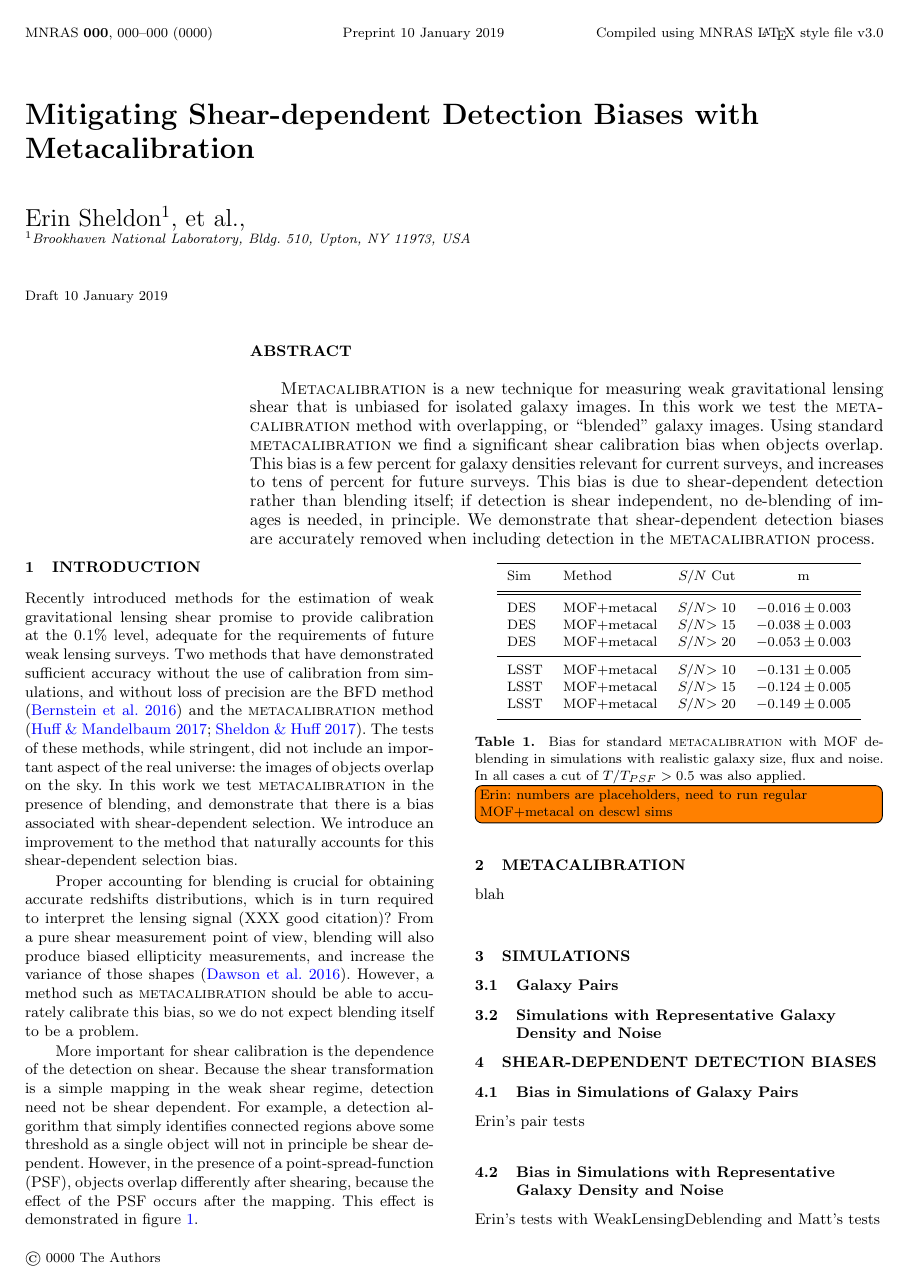
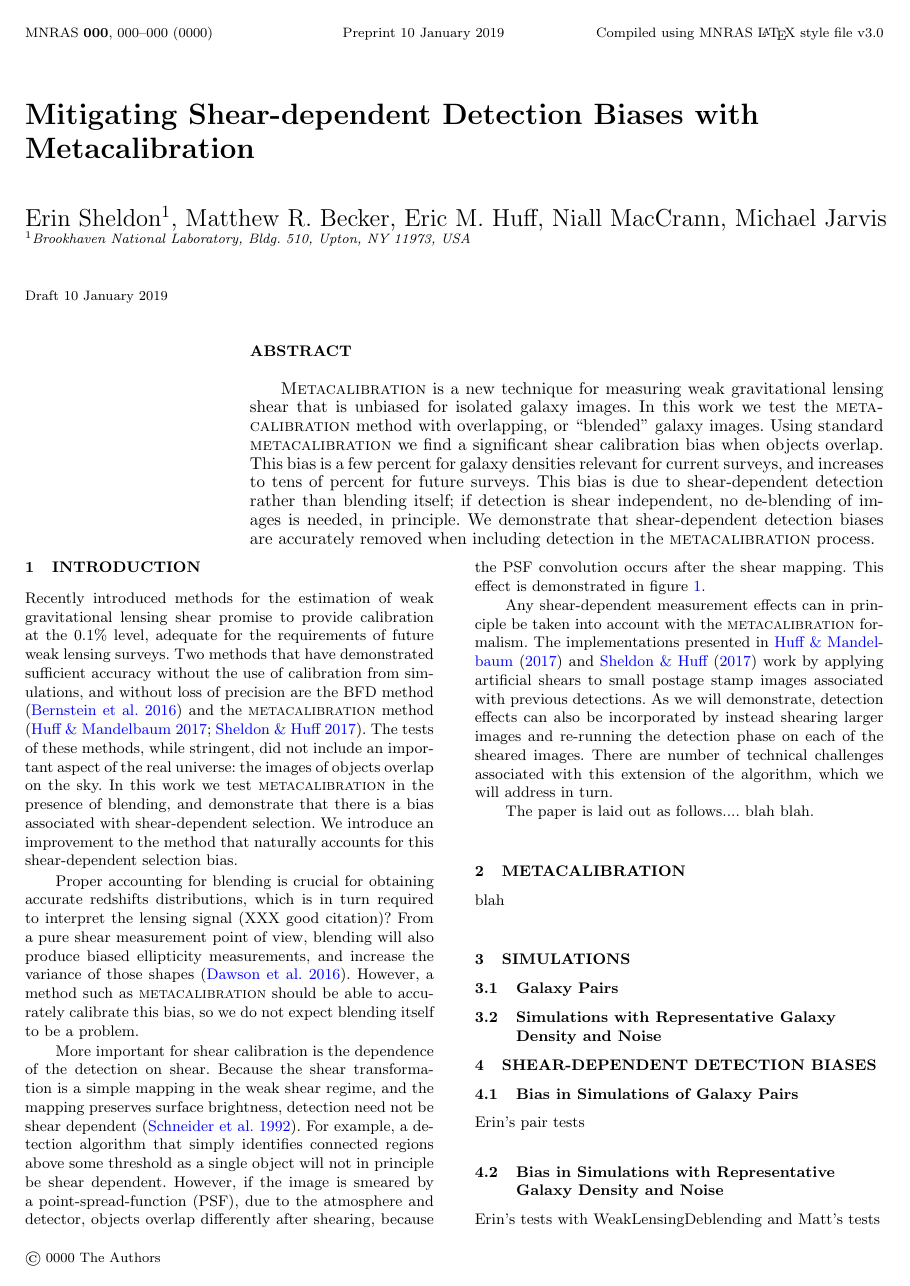
Before and after one commit to esheldon/metadetect-paper, a LaTeX paper (mdet.tex): page 1 of 3. Compiled offline with pdfLaTeX; a LaTeX package or settings file that is missing is left out.

Commit message:
more intro text

```diff
--- a/mdet.tex
+++ b/mdet.tex
@@ -54,7 +54,8 @@
 
 \title[Metadetection]{Mitigating Shear-dependent Detection Biases with \Mcal}
 
-\author[Sheldon et~al.]{Erin Sheldon$^1$, et al.,
+\author[Sheldon et~al.]{Erin Sheldon$^1$, Matthew R. Becker, Eric M. Huff,
+Niall MacCrann, Michael Jarvis
   \\$^1$Brookhaven National Laboratory, Bldg. 510, Upton, NY 11973, USA
 }
 
@@ -102,12 +103,13 @@ be a problem.
 
 More important for shear calibration is the dependence of the detection on
 shear.  Because the shear transformation is a simple mapping in the weak shear
-regime, detection need not be shear dependent.  For example, a detection
-algorithm that simply identifies connected regions above some threshold as a
-single object will not in principle be shear dependent. However, in the
-presence of a point-spread-function (PSF), objects overlap differently after
-shearing, because the effect of the PSF occurs after the mapping.  This effect
-is demonstrated in figure \ref{fig:toy}.
+regime, and the mapping preserves surface brightness, detection need not be
+shear dependent \citep{SchneiderBook92}.  For example, a detection algorithm
+that simply identifies connected regions above some threshold as a single
+object will not in principle be shear dependent. However, if the image is
+smeared by a point-spread-function (PSF), due to the atmosphere and detector,
+objects overlap differently after shearing, because the PSF convolution occurs
+after the shear mapping.  This effect is demonstrated in figure \ref{fig:toy}.
 
 \begin{figure*}
     %\includegraphics[width=\columnwidth]{figures/toy.pdf}
@@ -129,3 +132,14 @@ is demonstrated in figure \ref{fig:toy}.
+Any shear-dependent measurement effects can in principle be taken into account
+with the \mcal\ formalism.  The implementations presented in
+\cite{HuffMcal2017} and \cite{SheldonMcal2017} work by applying artificial
+shears to small postage stamp images associated with previous detections.  As
+we will demonstrate, detection effects can also be incorporated by instead
+shearing larger images and re-running the detection phase on each of the
+sheared images. There are number of technical challenges associated with this
+extension of the algorithm, which we will address in turn.
+
+The paper is laid out as follows.... blah blah.
+
 
 \section{\textsc{METACALIBRATION}}
 
```
Also changed, not shown: references.bib (+16 -0 lines), mdet.tex (7 more changed lines).
